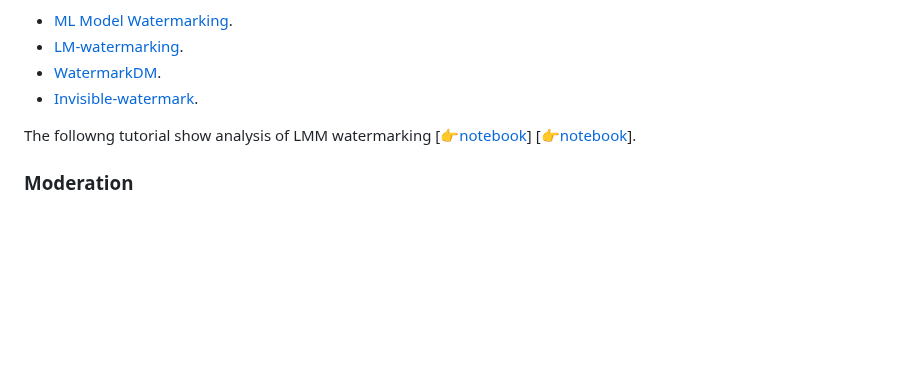
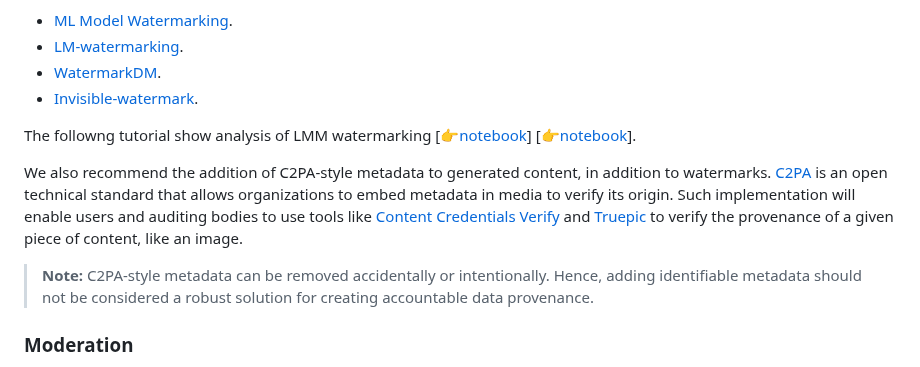
Before and after one commit to Nkluge-correa/ethical-problem-solving, a Markdown page: EPS/truthfulness/SHOULD-HOW-HIGH.md, the part around the change. GitHub-like rendering; blank space fills up the shorter version.

Commit message:
added C2PA to EPS/truthfulness

```diff
--- a/EPS/truthfulness/SHOULD-HOW-HIGH.md
+++ b/EPS/truthfulness/SHOULD-HOW-HIGH.md
@@ -87,6 +87,10 @@ Watermarking can also help protect organizations against unauthorized modificati
 
 The followng tutorial show analysis of LMM watermarking [[👉notebook](https://github.com/jwkirchenbauer/lm-watermarking/blob/main/experiments/watermarking_analysis.ipynb)] [[👉notebook](https://github.com/jwkirchenbauer/lm-watermarking/blob/main/experiments/watermarking_example_finding.ipynb)].
 
+We also recommend the addition of C2PA-style metadata to generated content, in addition to watermarks. [C2PA](https://c2pa.org/) is an open technical standard that allows organizations to embed metadata in media to verify its origin. Such implementation will enable users and auditing bodies to use tools like [Content Credentials Verify](https://contentcredentials.org/verify) and [Truepic](https://truepic.com/) to verify the provenance of a given piece of content, like an image.
+
+> **Note:** C2PA-style metadata can be removed accidentally or intentionally. Hence, adding identifiable metadata should not be considered a robust solution for creating accountable data provenance.
+
 ### Moderation
 
 Moderation for generative models that mimic human activities is challenging. However, in high-impact applications, we recommend human in-the-loop assessment as a necessary condition for deployment. In terms of truthfulness, moderation for high-impact applications involves monitoring the use of a system to ensure its use does not support activities that actively seek to deceive people (e.g., generating photo-realistic images of public figures).
```
Also changed, not shown: EPS/truthfulness/WHY.md (+1 -1 lines).
